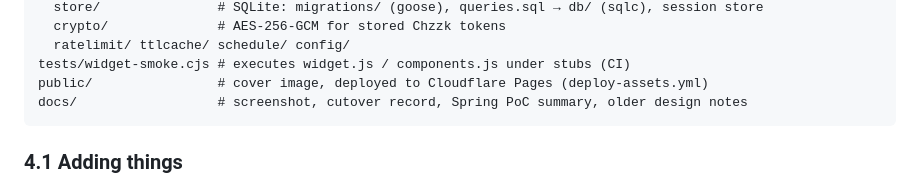
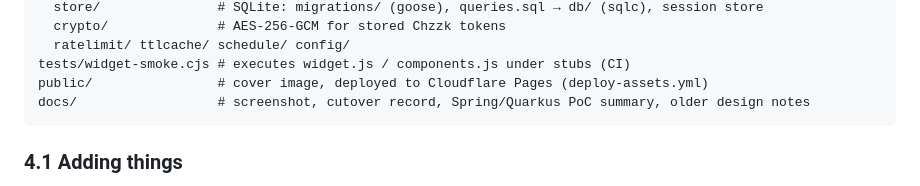
Before and after one commit to FelisCatusKR/chzzk-djclass-chat, a Markdown page: AGENTS.md, the part around the change. Drawn GitHub-style.

````diff
--- a/AGENTS.md
+++ b/AGENTS.md
@@ -65,7 +65,7 @@ internal/
   ratelimit/ ttlcache/ schedule/ config/
 tests/widget-smoke.cjs # executes widget.js / components.js under stubs (CI)
 public/                # cover image, deployed to Cloudflare Pages (deploy-assets.yml)
-docs/                  # screenshot, cutover record, Spring PoC summary, older design notes
+docs/                  # screenshot, cutover record, Spring/Quarkus PoC summary, older design notes
 ```
 
 ### 4.1 Adding things
````
Also changed, not shown: docs/jvm-poc-2026-10.md (added, +34 -0 lines), docs/spring-poc-2026-10.md (deleted, +0 -27 lines).
